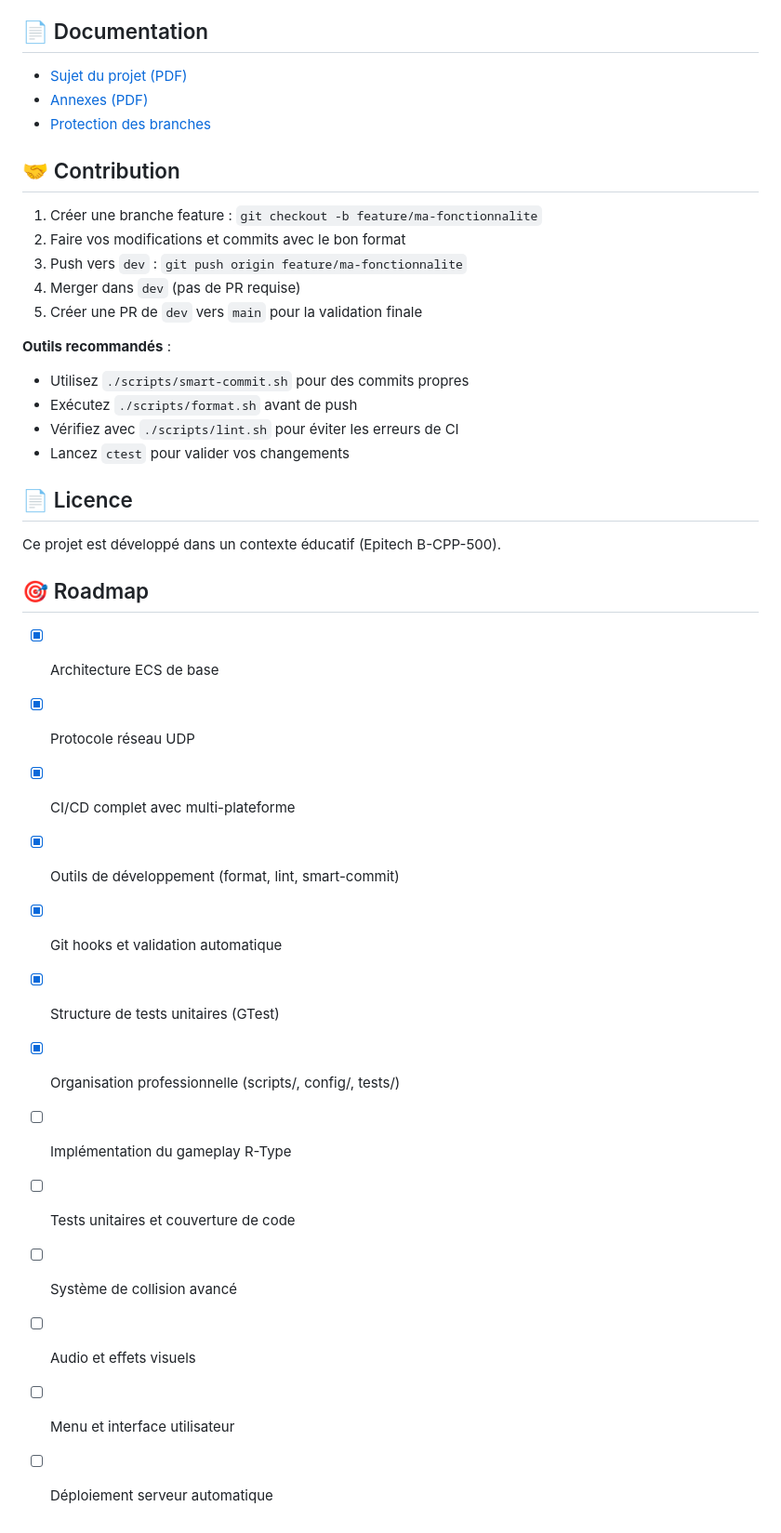
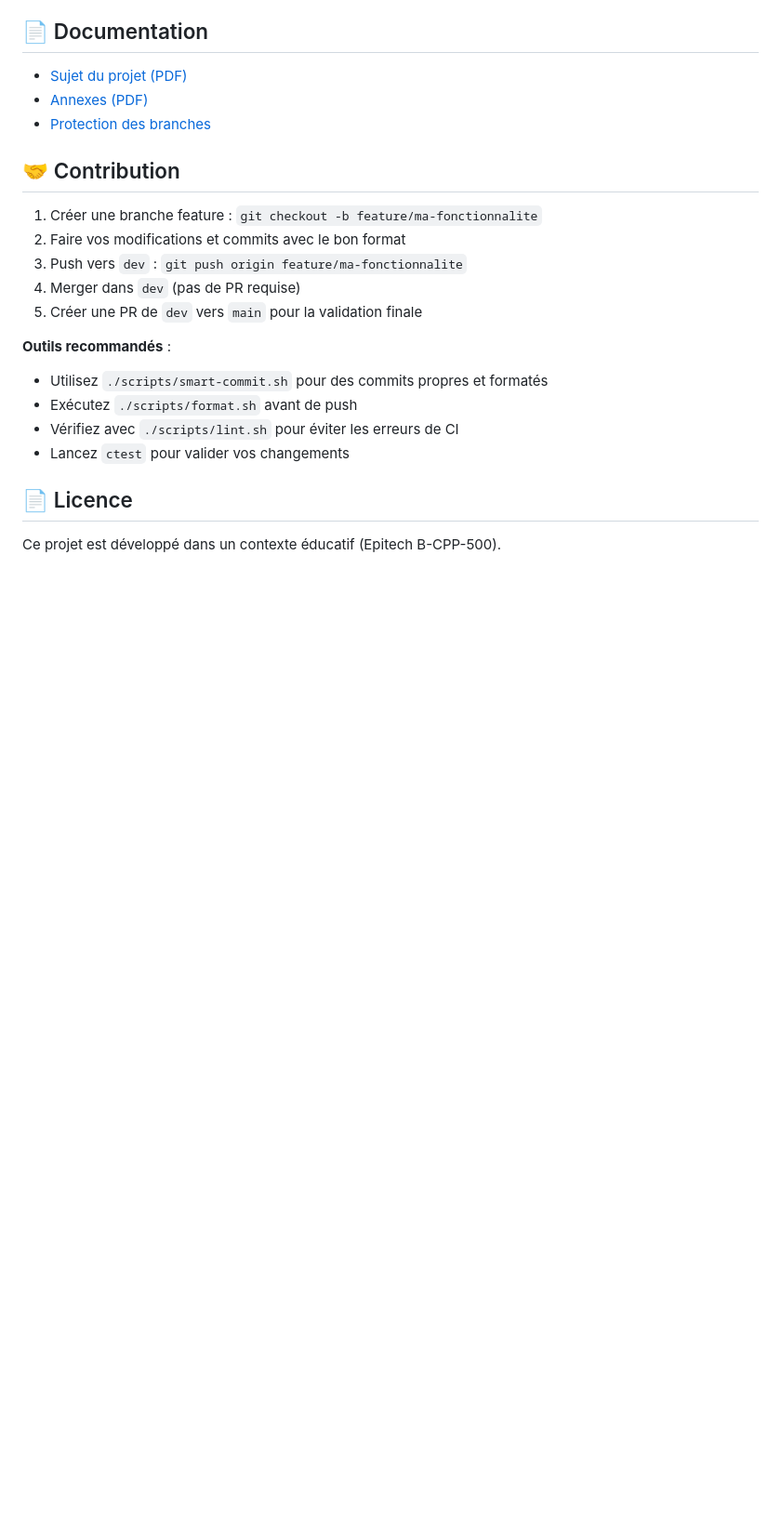
Before and after one commit to EpiType/Air-Trap, a Markdown page: README.md, the part around the change. Shown: that part at 93% size. Rendered like a GitHub page; blank space fills up the shorter version.

Commit message:
[DOCS] README.md: modify documentation

```diff
--- a/README.md
+++ b/README.md
@@ -426,7 +426,7 @@ Les tests sont décommentés progressivement au fur et à mesure de l'implément
 5. Créer une PR de `dev` vers `main` pour la validation finale
 
 **Outils recommandés** :
-- Utilisez `./scripts/smart-commit.sh` pour des commits propres
+- Utilisez `./scripts/smart-commit.sh` pour des commits propres et formatés
 - Exécutez `./scripts/format.sh` avant de push
 - Vérifiez avec `./scripts/lint.sh` pour éviter les erreurs de CI
 - Lancez `ctest` pour valider vos changements
@@ -434,19 +434,3 @@ Les tests sont décommentés progressivement au fur et à mesure de l'implément
 ## 📄 Licence
 
 Ce projet est développé dans un contexte éducatif (Epitech B-CPP-500).
-
-## 🎯 Roadmap
-
-- [x] Architecture ECS de base
-- [x] Protocole réseau UDP
-- [x] CI/CD complet avec multi-plateforme
-- [x] Outils de développement (format, lint, smart-commit)
-- [x] Git hooks et validation automatique
-- [x] Structure de tests unitaires (GTest)
-- [x] Organisation professionnelle (scripts/, config/, tests/)
-- [ ] Implémentation du gameplay R-Type
-- [ ] Tests unitaires et couverture de code
-- [ ] Système de collision avancé
-- [ ] Audio et effets visuels
-- [ ] Menu et interface utilisateur
-- [ ] Déploiement serveur automatique
```
